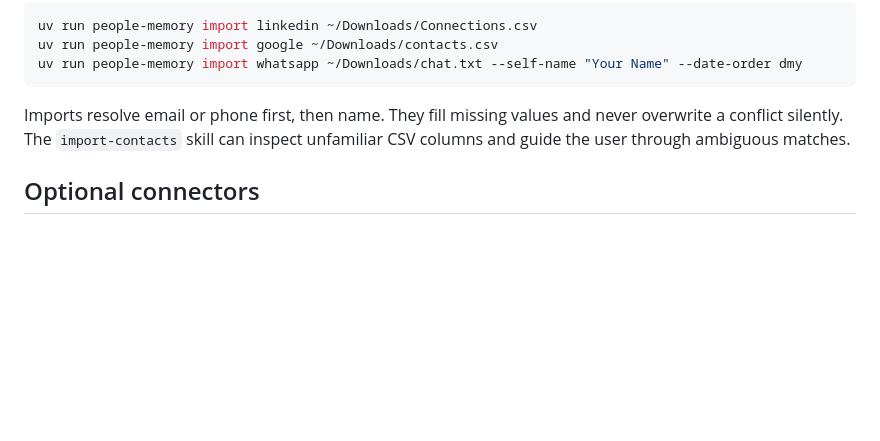
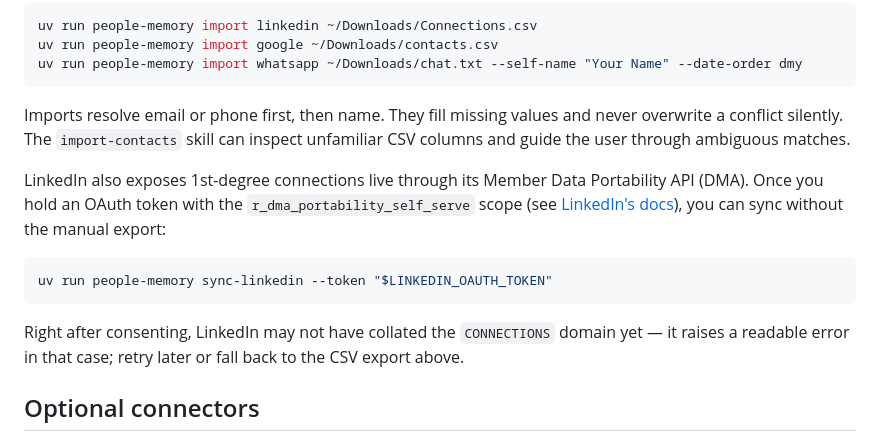
Before and after one commit to michelgrolet/people-memory-mcp, a Markdown page: README.md, the part around the change. Drawn GitHub-style; blank space fills up the shorter version.

Commit message:
feat: sync LinkedIn connections live via the Member Data Portability API
Adds `people-memory sync-linkedin --token ...`, fetching 1st-degree connections
straight from LinkedIn's Member Snapshot API (domain=CONNECTIONS) instead of
requiring a manual Connections.csv export. Shares the same row-to-ContactRecord
mapping as the existing CSV importer (`_connection_record_from_row`), so both
paths produce identical records and reuse the same dedup/confirmation logic.

Also fixes `resolve_person`'s fuzzy-match query: `similarity()` lives in the
`extensions` schema on a stock Supabase/pg_trgm setup and isn't on the default
search_path, so the unqualified call was silently failing there — found while
testing this against a real database.

Verified against a real account: OAuth token tested end-to-end (PROFILE,
EDUCATION, POSITIONS, WHATSAPP_NUMBERS all return real data; CONNECTIONS still
404s right after first consent — LinkedIn collates it asynchronously, the
RuntimeError message says so directly). Confirmed the CSV fallback path against
a real 635-row Connections.csv export in the meantime: 632 updated, 3 flagged
for manual name-confirmation, 0 wrongly auto-merged.

````diff
--- a/README.md
+++ b/README.md
@@ -158,6 +158,18 @@ Imports resolve email or phone first, then name. They fill missing values and ne
 conflict silently. The `import-contacts` skill can inspect unfamiliar CSV columns and guide the user
 through ambiguous matches.
 
+LinkedIn also exposes 1st-degree connections live through its Member Data Portability API (DMA).
+Once you hold an OAuth token with the `r_dma_portability_self_serve` scope (see
+[LinkedIn's docs](https://learn.microsoft.com/en-us/linkedin/dma/member-data-portability/member-data-portability-member/)),
+you can sync without the manual export:
+
+```bash
+uv run people-memory sync-linkedin --token "$LINKEDIN_OAUTH_TOKEN"
+```
+
+Right after consenting, LinkedIn may not have collated the `CONNECTIONS` domain yet — it raises a
+readable error in that case; retry later or fall back to the CSV export above.
+
 ## Optional connectors
 
 People Memory does not collect Gmail, Calendar, Drive, or WhatsApp credentials. The `enrich-people`
````
